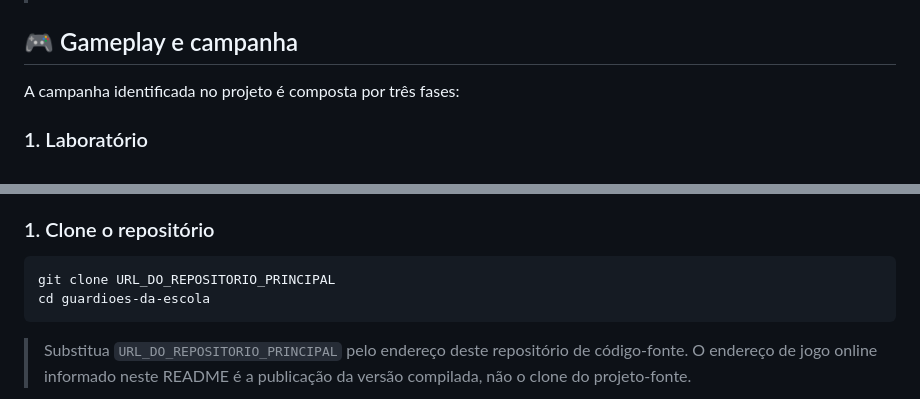
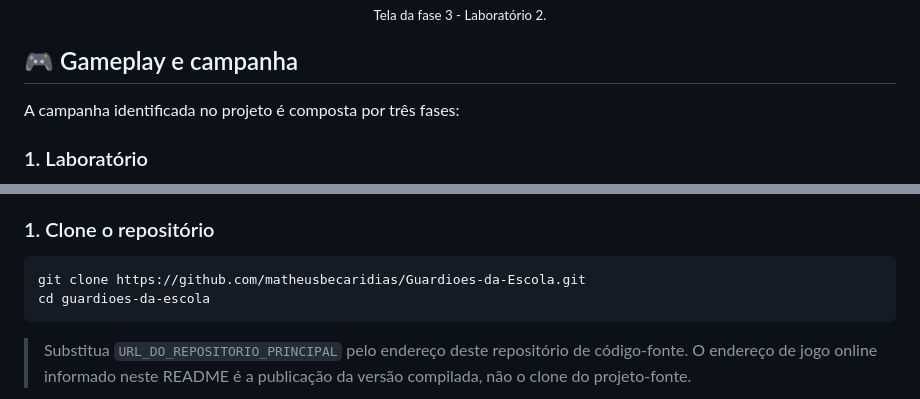
Before and after one commit to matheusbecaridias/Game, a Markdown page: README.md, 2 parts joined by grey strips. Drawn GitHub-style.

````diff
--- a/README.md
+++ b/README.md
@@ -100,3 +124,7 @@ O projeto está em construção. O README descreve os recursos identificados na
+<sub>Tela da fase 3 - Laboratório 2.</sub>
+
+</div>
+
 
 ## 🎮 Gameplay e campanha
 
@@ -198,7 +226,7 @@ Os comandos podem variar conforme a tela e o contexto da interação.
 ### 1. Clone o repositório
 
 ```bash
-git clone URL_DO_REPOSITORIO_PRINCIPAL
+git clone https://github.com/matheusbecaridias/Guardioes-da-Escola.git
 cd guardioes-da-escola
 ```
 
````
Also changed, not shown: other parts of README.md (+31 -24 lines).
